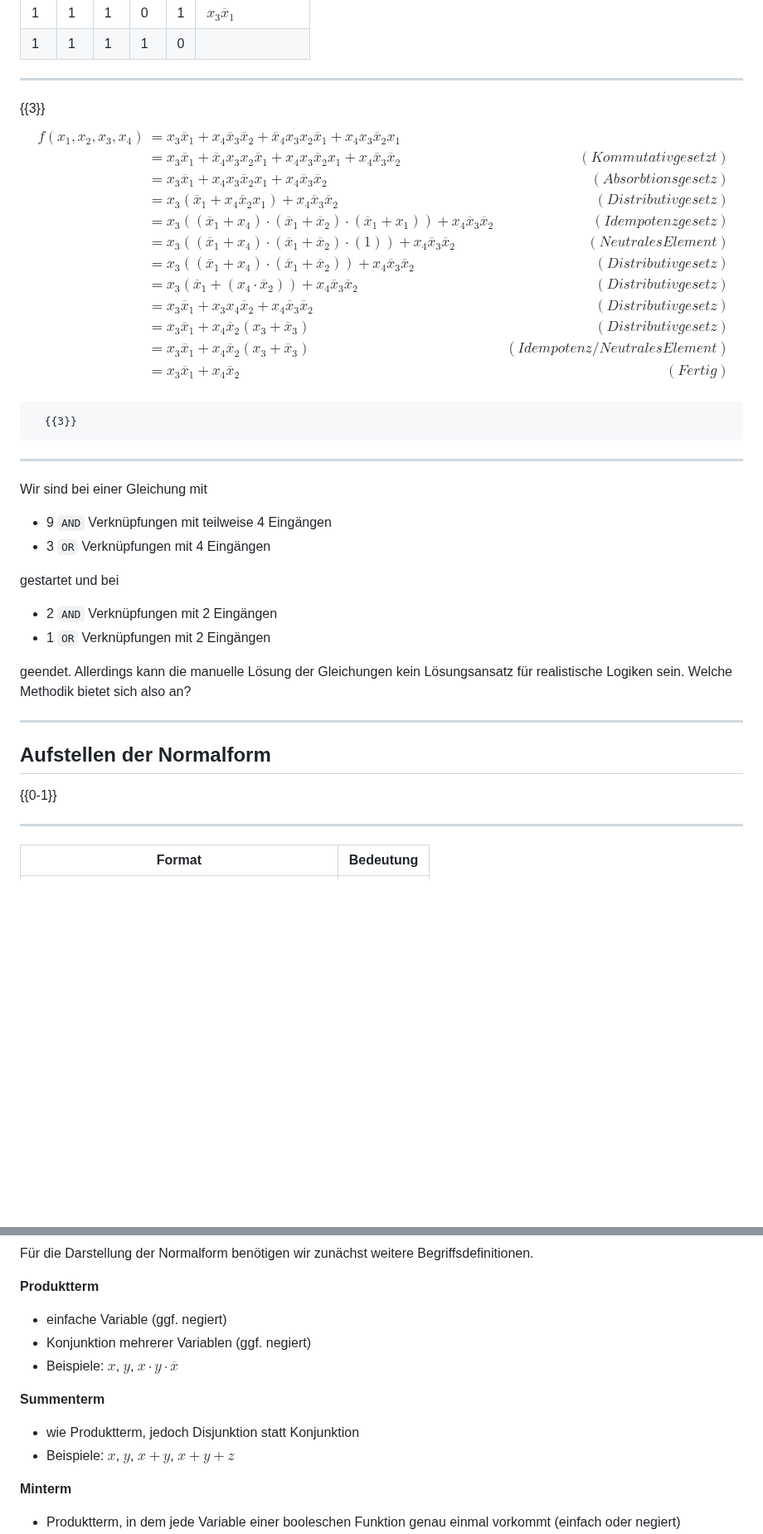
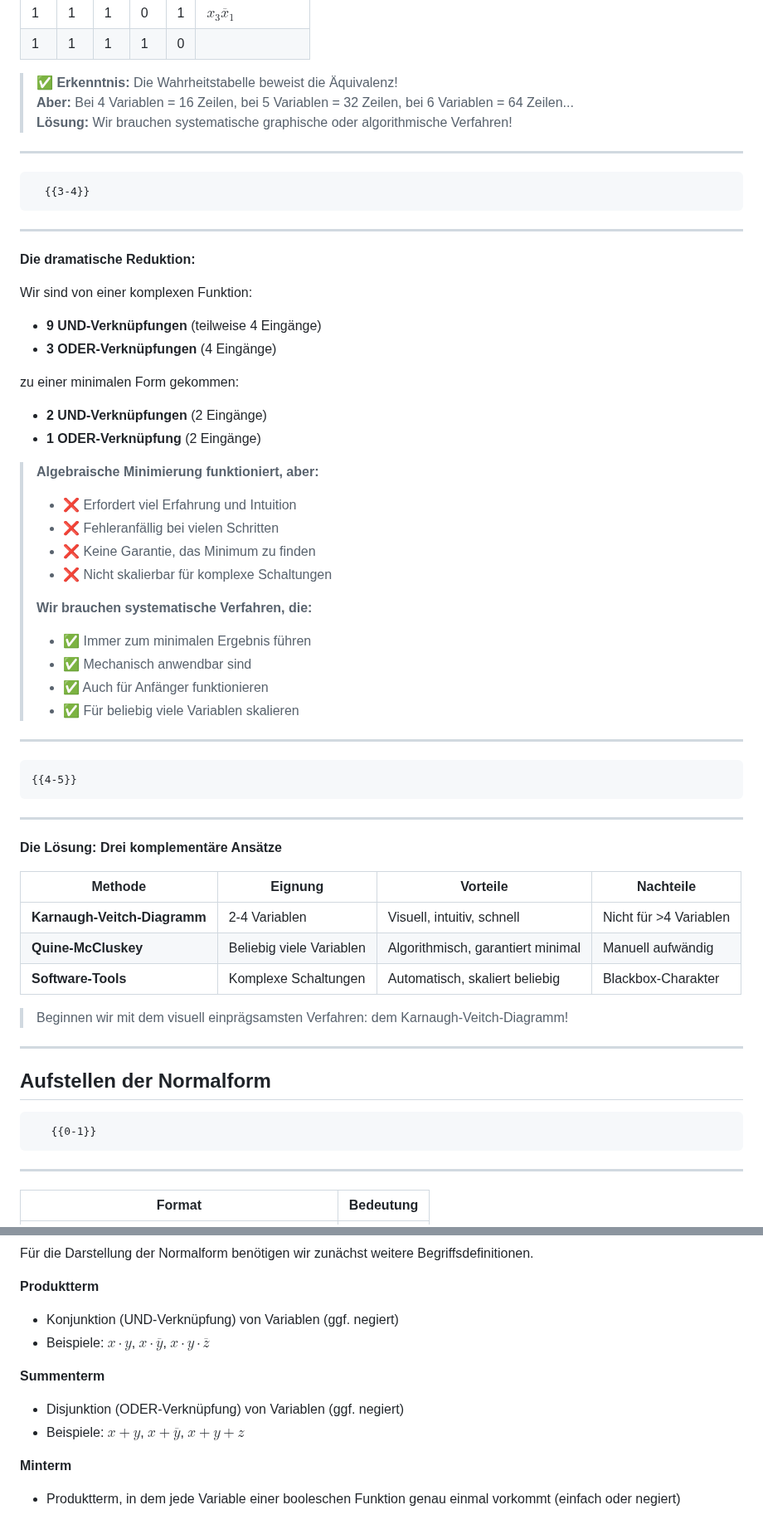
Before and after one commit to TUBAF-IfI-LiaScript/VL_EingebetteteSysteme, a Markdown page: 03_Minimierung.md, 2 parts joined by grey strips. Shown at 83% size. GitHub-like rendering; blank space fills up the shorter version.

```diff
--- a/03_Minimierung.md
+++ b/03_Minimierung.md
@@ -126,49 +223,64 @@ Alternativ können wir den Nachweis der Äquivalenz auch über die Wertetabellen
 | 1                                     | 1     | 1                                     | 0     | 1   | $x_3\overline{x}_1$                                       |
 | 1                                     | 1     | 1                                     | 1     | 0   |                                                           |
 
-
-********************************************************************************
-
-{{3}}
-$$
-\begin{aligned}
-f(x_1, x_2, x_3, x_4) &= x_3\overline{x}_1+ x_4\overline{x}_3\overline{x}_2 + \overline{x}_4x_3x_2\overline{x}_1 + x_4x_3\overline{x}_2x_1 \\
-&= x_3\overline{x}_1  + \overline{x}_4x_3x_2\overline{x}_1 + x_4x_3\overline{x}_2x_1   + x_4\overline{x}_3\overline{x}_2 & (Kommutativgesetzt) \\
-&= x_3\overline{x}_1 + x_4x_3\overline{x}_2x_1   + x_4\overline{x}_3\overline{x}_2 & (Absorbtionsgesetz) \\
-&= x_3 (\overline{x}_1 + x_4\overline{x}_2x_1)   + x_4\overline{x}_3\overline{x}_2 & (Distributivgesetz) \\
-&= x_3 ((\overline{x}_1 + x_4) \cdot (\overline{x}_1 +\overline{x}_2) \cdot (\overline{x}_1 +x_1))   + x_4\overline{x}_3\overline{x}_2 & (Idempotenzgesetz) \\
-&= x_3 ((\overline{x}_1 + x_4) \cdot (\overline{x}_1 +\overline{x}_2) \cdot (1))   + x_4\overline{x}_3\overline{x}_2 & (Neutrales Element) \\
-&= x_3 ((\overline{x}_1 + x_4) \cdot (\overline{x}_1 +\overline{x}_2)) + x_4\overline{x}_3\overline{x}_2 & (Distributivgesetz) \\
-&= x_3 (\overline{x}_1 + (x_4 \cdot \overline{x}_2))+ x_4\overline{x}_3\overline{x}_2 & (Distributivgesetz) \\
-&= x_3\overline{x}_1 + x_3x_4\overline{x}_2+ x_4\overline{x}_3\overline{x}_2 & (Distributivgesetz) \\
-&= x_3\overline{x}_1 + x_4\overline{x}_2(x_3 + \overline{x}_3) & (Distributivgesetz) \\
-&= x_3\overline{x}_1 + x_4\overline{x}_2(x_3 + \overline{x}_3) & (Idempotenz/Neutrales Element) \\
-&= x_3\overline{x}_1 + x_4\overline{x}_2 & (Fertig) \\
-\end{aligned}
-$$
-
-
-      {{3}}
-********************************************************************************
-Wir sind bei einer Gleichung mit
-
-+ 9 `AND` Verknüpfungen mit teilweise 4 Eingängen
-+ 3 `OR` Verknüpfungen mit 4 Eingängen
-
-gestartet und bei
-
-+ 2 `AND` Verknüpfungen mit 2 Eingängen
-+ 1 `OR` Verknüpfungen mit 2 Eingängen
-
-geendet. Allerdings kann die manuelle Lösung der Gleichungen kein Lösungsansatz für realistische Logiken sein. Welche Methodik bietet sich also an?
+> **✅ Erkenntnis:** Die Wahrheitstabelle beweist die Äquivalenz!
+> **Aber:** Bei 4 Variablen = 16 Zeilen, bei 5 Variablen = 32 Zeilen, bei 6 Variablen = 64 Zeilen...
+> **Lösung:** Wir brauchen systematische graphische oder algorithmische Verfahren!
 
 ********************************************************************************
 
 
+      {{3-4}}
+********************************************************************************
+
+**Die dramatische Reduktion:**
+
+Wir sind von einer komplexen Funktion:
+
++ **9 UND-Verknüpfungen** (teilweise 4 Eingänge)
++ **3 ODER-Verknüpfungen** (4 Eingänge)
+
+zu einer minimalen Form gekommen:
+
++ **2 UND-Verknüpfungen** (2 Eingänge)
++ **1 ODER-Verknüpfung** (2 Eingänge)
+
+> **Algebraische Minimierung funktioniert, aber:**
+>
+> - ❌ Erfordert viel Erfahrung und Intuition
+> - ❌ Fehleranfällig bei vielen Schritten
+> - ❌ Keine Garantie, das Minimum zu finden
+> - ❌ Nicht skalierbar für komplexe Schaltungen
+>
+> **Wir brauchen systematische Verfahren, die:**
+>
+> - ✅ Immer zum minimalen Ergebnis führen
+> - ✅ Mechanisch anwendbar sind
+> - ✅ Auch für Anfänger funktionieren
+> - ✅ Für beliebig viele Variablen skalieren
+
+********************************************************************************
+
+    {{4-5}}
+********************************************************************************
+**Die Lösung: Drei komplementäre Ansätze**
+
+<!-- data-type="none" style="table-layout: fixed; max-width:900px;"-->
+| Methode | Eignung | Vorteile | Nachteile |
+|---------|---------|----------|-----------|
+| **Karnaugh-Veitch-Diagramm** | 2-4 Variablen | Visuell, intuitiv, schnell | Nicht für >4 Variablen |
+| **Quine-McCluskey** | Beliebig viele Variablen | Algorithmisch, garantiert minimal | Manuell aufwändig |
+| **Software-Tools** | Komplexe Schaltungen | Automatisch, skaliert beliebig | Blackbox-Charakter |
+
+
+> Beginnen wir mit dem visuell einprägsamsten Verfahren: dem Karnaugh-Veitch-Diagramm!
+
+********************************************************************************
+
 ## Aufstellen der Normalform
 
 
-   {{0-1}}
+       {{0-1}}
 ********************************************************************************
 
 | Format                                          | Bedeutung   |
@@ -187,14 +299,13 @@ Für die Darstellung der Normalform benötigen wir zunächst weitere Begriffsdef
 
 **Produktterm**
 
-+ einfache Variable (ggf. negiert)
-+ Konjunktion mehrerer Variablen (ggf. negiert)
-+ Beispiele: $x$, $y$, $x\cdot y \cdot \overline{x}$
++ Konjunktion (UND-Verknüpfung) von Variablen (ggf. negiert)
++ Beispiele: $x\cdot y$, $x\cdot \overline{y}$, $x\cdot y \cdot \overline{z}$
 
 **Summenterm**
 
-+ wie Produktterm, jedoch Disjunktion statt Konjunktion
-+ Beispiele: $x$, $y$, $x + y$, $x + y + z$
++ Disjunktion (ODER-Verknüpfung) von Variablen (ggf. negiert)
++ Beispiele: $x + y$, $x + \overline{y}$, $x + y + z$
 
 **Minterm**
 
```
Also changed, not shown: other parts of 03_Minimierung.md (+117 -20 lines).
